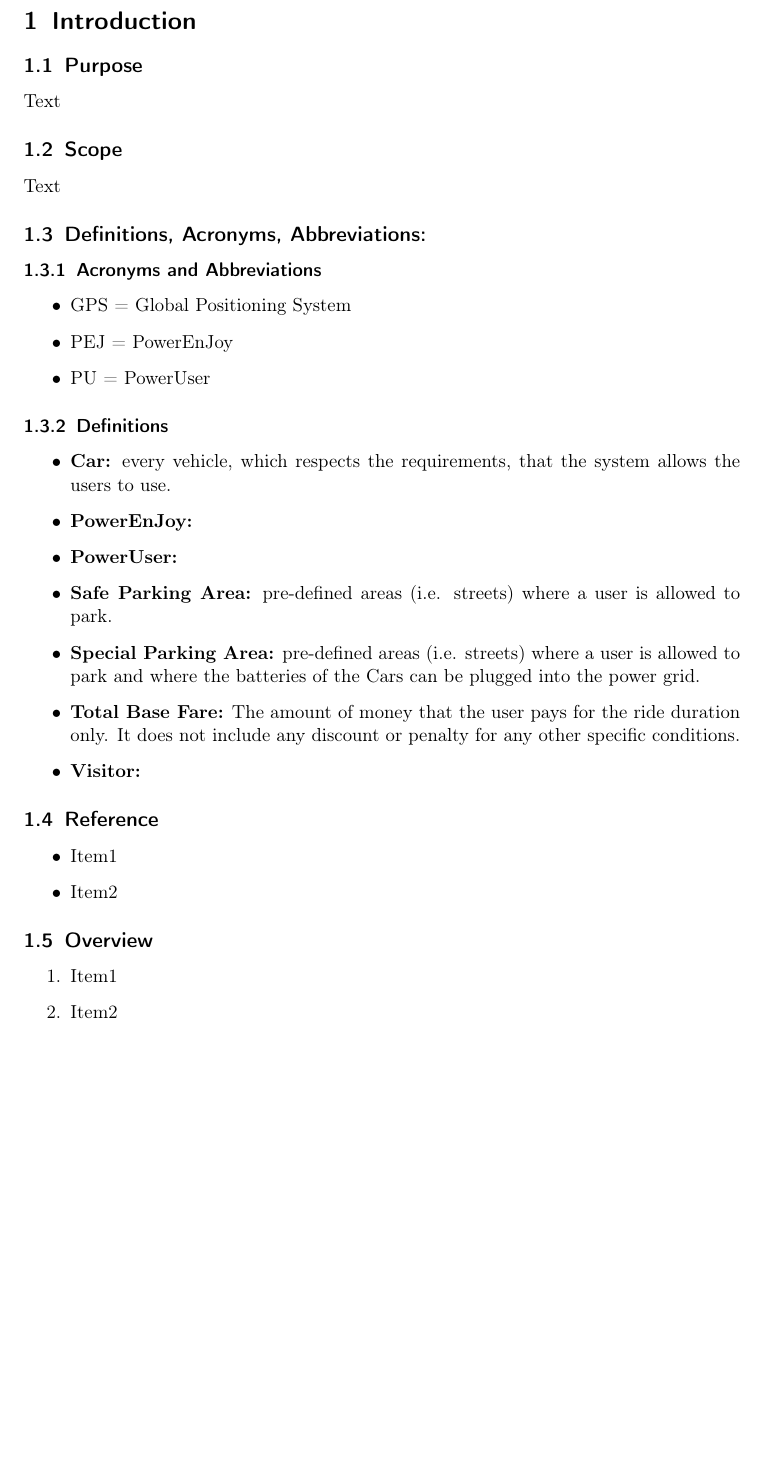
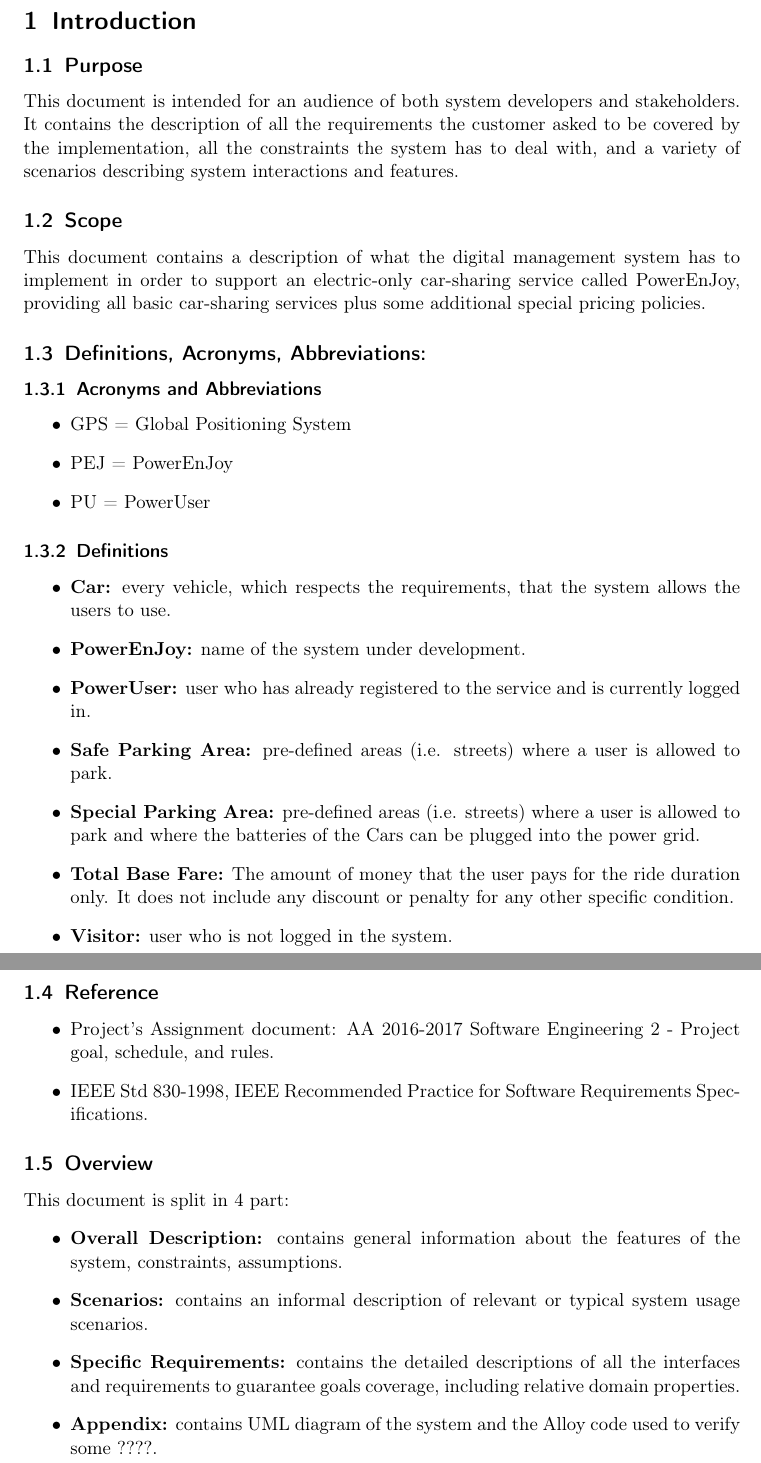
Before and after one commit to EdoardoZ/SoftEng2, a LaTeX document (RASD/main.tex, which reads RASD/1Introduction.tex): part of page 4 of 27 before the commit and two parts of pages 4 and 5 of 33 after it, the two joined at a grey line, cut so that both start at the same text, the shorter picture padded with empty space. Compiled offline with pdfLaTeX.

Commit message:
Additions in Introduction and Scenarios; fixes in some mockups

```diff
--- a/RASD/1Introduction.tex
+++ b/RASD/1Introduction.tex
@@ -1,8 +1,8 @@
 \section{Introduction}
 \subsection{Purpose}
-Text
+This document is intended for an audience of both system developers and stakeholders. It contains the description of all the requirements the customer asked to be covered by the implementation, all the constraints the system has to deal with, and a variety of scenarios describing system interactions and features.
 \subsection{Scope}
-Text
+This document contains a description of what the digital management system has to implement in order to support an electric-only car-sharing service called PowerEnJoy, providing all basic car-sharing services plus some additional special pricing policies.
 \subsection{Definitions, Acronyms, Abbreviations:}
 \subsubsection{Acronyms and Abbreviations}
 %SORT IN ALPHABETIC ORDER!!!
@@ -14,20 +14,24 @@
 \subsubsection{Definitions}
 \begin{itemize}
 \item \textbf{Car:} every vehicle, which respects the requirements, that the system allows the users to use.
-\item \textbf{PowerEnJoy:}
-\item \textbf{PowerUser:}
+\item \textbf{PowerEnJoy:} name of the system under development.
+\item \textbf{PowerUser:} user who has already registered to the service and is currently logged in.
 \item \textbf{Safe Parking Area:} pre-defined areas (i.e. streets) where a user is allowed to park.
 \item \textbf{Special Parking Area:}  pre-defined areas (i.e. streets) where a user is allowed to park and where the batteries of the Cars can be plugged into the power grid.
-\item \textbf{Total Base Fare:} The amount of money that the user pays for the ride duration only. It does not include any discount or penalty for any other specific conditions.
-\item \textbf{Visitor:}
+\item \textbf{Total Base Fare:} The amount of money that the user pays for the ride duration only. It does not include any discount or penalty for any other specific condition.
+\item \textbf{Visitor:} user who is not logged in the system.
 \end{itemize}
 \subsection{Reference}
 \begin{itemize}
-\item Item1
-\item Item2
+\item Project's Assignment document: AA 2016-2017 Software Engineering 2 - Project goal, schedule, and rules.
+\item IEEE Std 830-1998, IEEE Recommended Practice for Software Requirements Specifications.
 \end{itemize}
 \subsection{Overview}
-\begin{enumerate}
-\item Item1
-\item Item2
-\end{enumerate}
+This document is split in 4 part:
+\begin{itemize}
+\item \textbf{Overall Description:} contains general information about the features of the system, constraints, assumptions.
+\item \textbf{Scenarios:} contains an informal description of relevant or typical system usage scenarios.
+\item \textbf{Specific Requirements:} contains the detailed descriptions of all the interfaces and requirements to guarantee goals coverage, including relative domain properties.
+\item \textbf{Appendix:} contains UML diagram of the system and the Alloy code used to verify some ????.
+%TODO completare APPENDIX
+\end{itemize}
```
Also changed, not shown: RASD/3Scenarios.tex (+6 -11 lines), RASD/5Appendix.tex (+11 -1 lines), RASD/Figures/Mockup/12bWrongDestination.png, RASD/Figures/Mockup/13Ride.png, RASD/Figures/Mockup/1FirstScreen.png, RASD/Figures/Mockup/4CarReservationB.png, RASD/Figures/Mockup/9PersonalDataModification.png.
